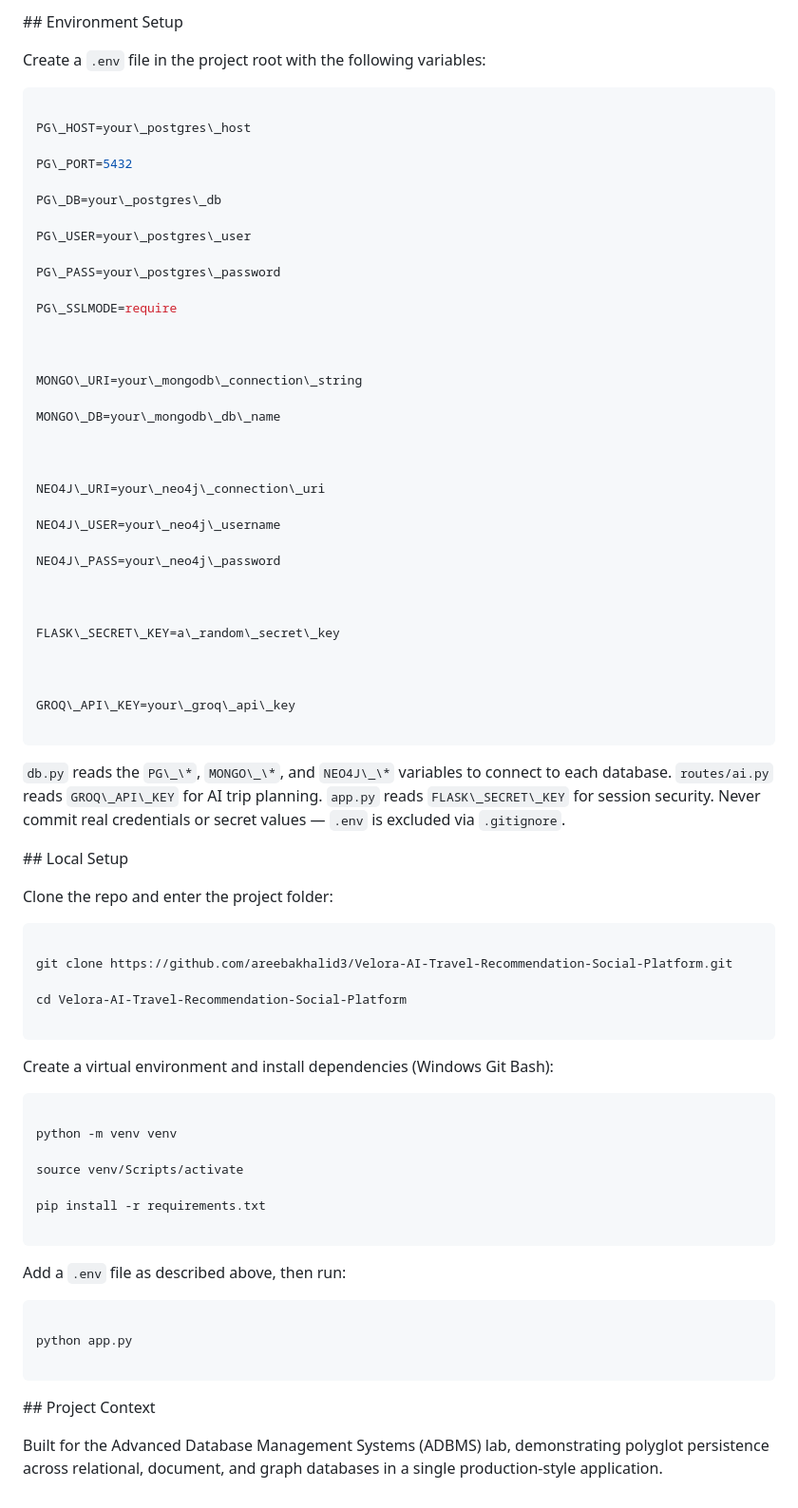
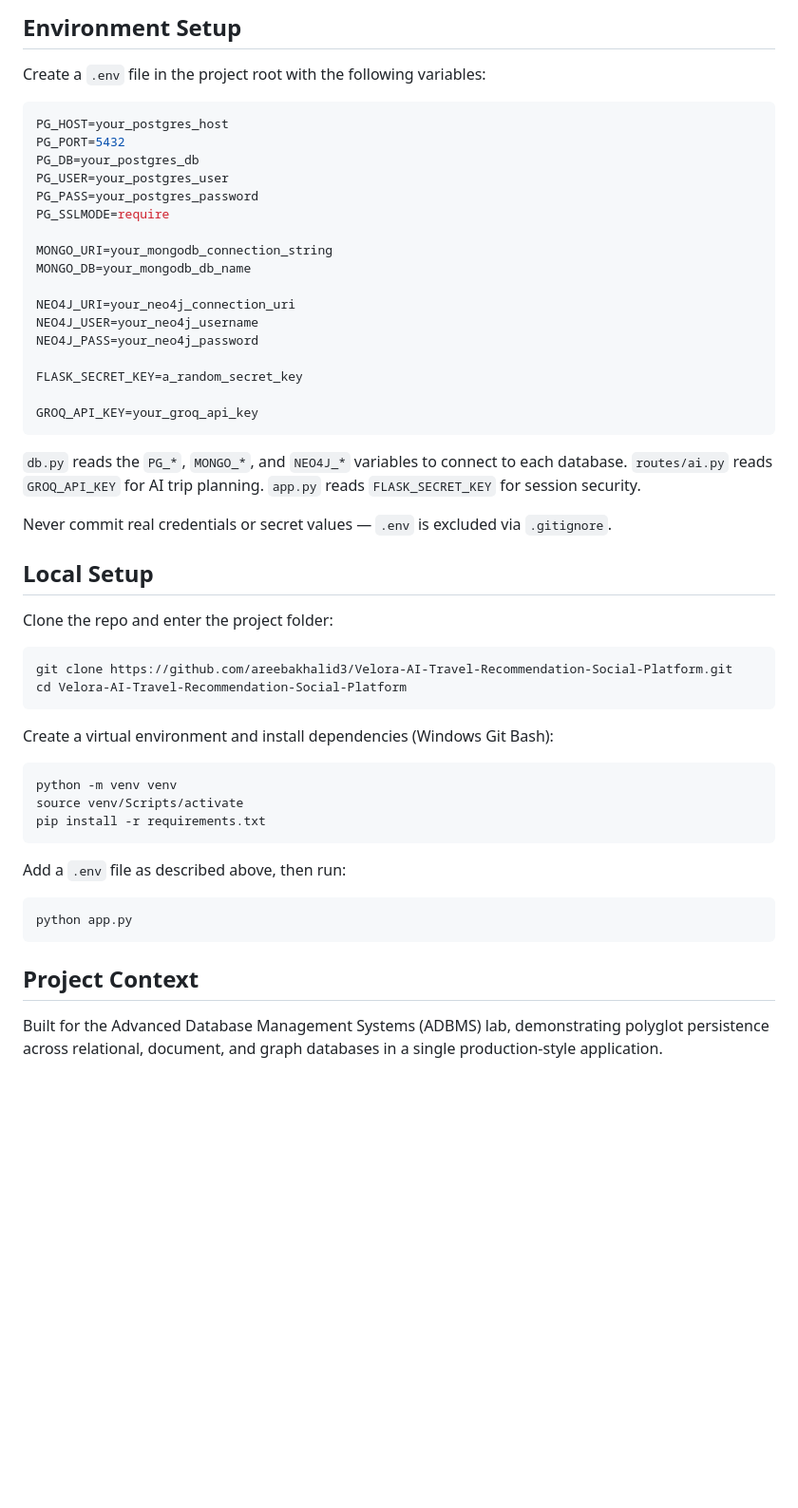
Before and after one commit to areebakhalid3/Velora-AI-Travel-Recommendation-Social-Platform, a Markdown page: README.md, the part around one of its changes. Shown at 95% size. Drawn GitHub-style; blank space fills up the shorter version.

````diff
--- a/README.md
+++ b/README.md
@@ -105,107 +61,56 @@ pip install -r requirements.txt
 ```
 
-
-
-\## Environment Setup
-
-
+## Environment Setup
 
 Create a `.env` file in the project root with the following variables:
 
+```env
+PG_HOST=your_postgres_host
+PG_PORT=5432
+PG_DB=your_postgres_db
+PG_USER=your_postgres_user
+PG_PASS=your_postgres_password
+PG_SSLMODE=require
 
+MONGO_URI=your_mongodb_connection_string
+MONGO_DB=your_mongodb_db_name
 
-```env
+NEO4J_URI=your_neo4j_connection_uri
+NEO4J_USER=your_neo4j_username
+NEO4J_PASS=your_neo4j_password
 
-PG\_HOST=your\_postgres\_host
+FLASK_SECRET_KEY=a_random_secret_key
 
-PG\_PORT=5432
-
-PG\_DB=your\_postgres\_db
-
-PG\_USER=your\_postgres\_user
-
-PG\_PASS=your\_postgres\_password
-
-PG\_SSLMODE=require
-
-
-
-MONGO\_URI=your\_mongodb\_connection\_string
-
-MONGO\_DB=your\_mongodb\_db\_name
-
-
-
-NEO4J\_URI=your\_neo4j\_connection\_uri
-
-NEO4J\_USER=your\_neo4j\_username
-
-NEO4J\_PASS=your\_neo4j\_password
-
-
-
-FLASK\_SECRET\_KEY=a\_random\_secret\_key
-
-
-
-GROQ\_API\_KEY=your\_groq\_api\_key
-
+GROQ_API_KEY=your_groq_api_key
 ```
 
+`db.py` reads the `PG_*`, `MONGO_*`, and `NEO4J_*` variables to connect to each database. `routes/ai.py` reads `GROQ_API_KEY` for AI trip planning. `app.py` reads `FLASK_SECRET_KEY` for session security.
 
+Never commit real credentials or secret values — `.env` is excluded via `.gitignore`.
 
-`db.py` reads the `PG\_\*`, `MONGO\_\*`, and `NEO4J\_\*` variables to connect to each database. `routes/ai.py` reads `GROQ\_API\_KEY` for AI trip planning. `app.py` reads `FLASK\_SECRET\_KEY` for session security. Never commit real credentials or secret values — `.env` is excluded via `.gitignore`.
-
-
-
-\## Local Setup
-
-
+## Local Setup
 
 Clone the repo and enter the project folder:
 
-
-
 ```bash
-
 git clone https://github.com/areebakhalid3/Velora-AI-Travel-Recommendation-Social-Platform.git
-
 cd Velora-AI-Travel-Recommendation-Social-Platform
-
 ```
-
-
 
 Create a virtual environment and install dependencies (Windows Git Bash):
 
-
-
 ```bash
-
 python -m venv venv
-
 source venv/Scripts/activate
-
 pip install -r requirements.txt
-
 ```
-
-
 
 Add a `.env` file as described above, then run:
 
-
-
 ```bash
-
 python app.py
-
 ```
 
-
-
-\## Project Context
-
-
+## Project Context
 
 Built for the Advanced Database Management Systems (ADBMS) lab, demonstrating polyglot persistence across relational, document, and graph databases in a single production-style application.
````
Also changed, not shown: other parts of README.md (+22 -66 lines).
